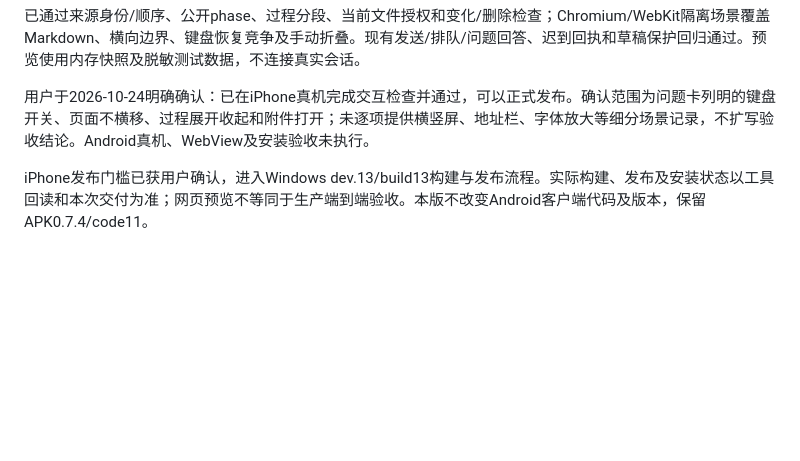
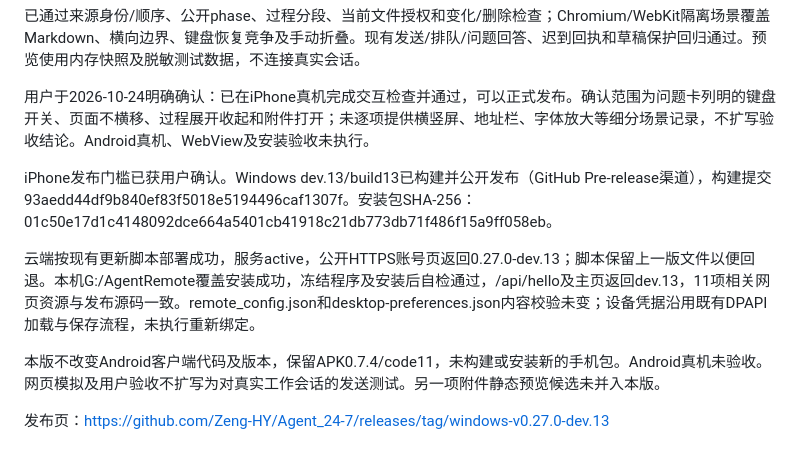
Before and after one commit to Zeng-HY/Agent_24-7, a Markdown page: docs/design-language.md, the part around the change. Rendered like a GitHub page; blank space fills up the shorter version.

Commit message:
Record verified dev.13 release and installation

```diff
--- a/docs/design-language.md
+++ b/docs/design-language.md
@@ -142,4 +142,10 @@ Markdown使用本地固定版本markdown-it及DOMPurify，禁止脚本、事件
 
 用户于2026-10-24明确确认：已在iPhone真机完成交互检查并通过，可以正式发布。确认范围为问题卡列明的键盘开关、页面不横移、过程展开收起和附件打开；未逐项提供横竖屏、地址栏、字体放大等细分场景记录，不扩写验收结论。Android真机、WebView及安装验收未执行。
 
-iPhone发布门槛已获用户确认，进入Windows dev.13/build13构建与发布流程。实际构建、发布及安装状态以工具回读和本次交付为准；网页预览不等同于生产端到端验收。本版不改变Android客户端代码及版本，保留APK0.7.4/code11。
+iPhone发布门槛已获用户确认。Windows dev.13/build13已构建并公开发布（GitHub Pre-release渠道），构建提交93aedd44df9b840ef83f5018e5194496caf1307f。安装包SHA-256：01c50e17d1c4148092dce664a5401cb41918c21db773db71f486f15a9ff058eb。
+
+云端按现有更新脚本部署成功，服务active，公开HTTPS账号页返回0.27.0-dev.13；脚本保留上一版文件以便回退。本机G:/AgentRemote覆盖安装成功，冻结程序及安装后自检通过，/api/hello及主页返回dev.13，11项相关网页资源与发布源码一致。remote_config.json和desktop-preferences.json内容校验未变；设备凭据沿用既有DPAPI加载与保存流程，未执行重新绑定。
+
+本版不改变Android客户端代码及版本，保留APK0.7.4/code11，未构建或安装新的手机包。Android真机未验收。网页模拟及用户验收不扩写为对真实工作会话的发送测试。另一项附件静态预览候选未并入本版。
+
+发布页：https://github.com/Zeng-HY/Agent_24-7/releases/tag/windows-v0.27.0-dev.13
```
